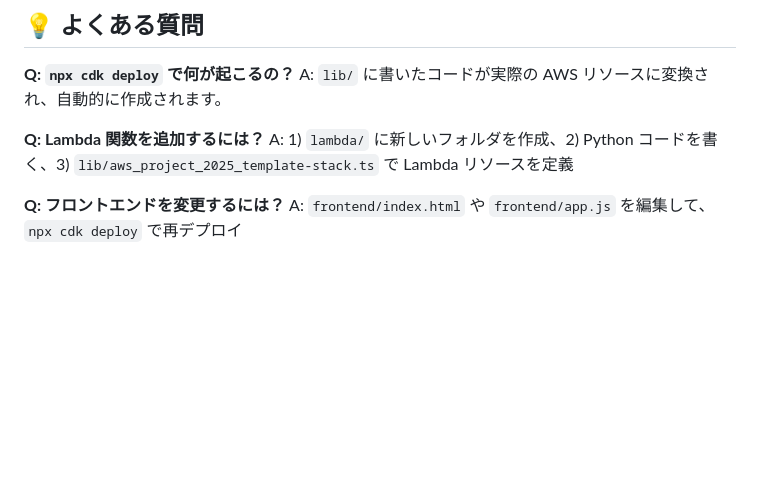
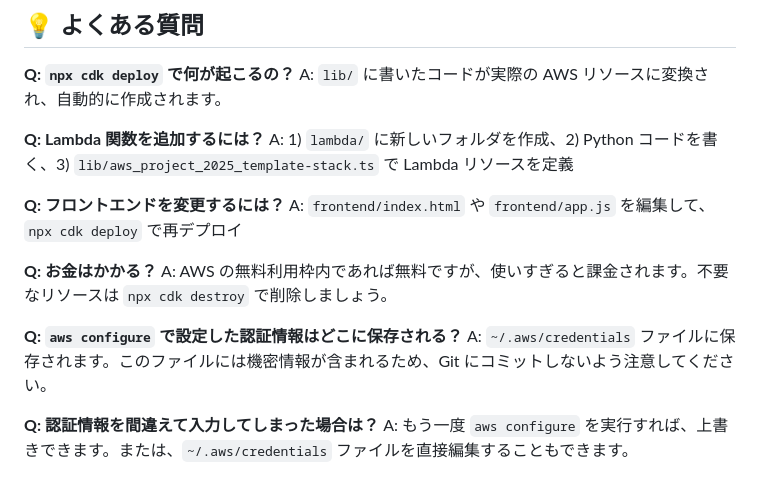
Before and after one commit to kappaexpress/aws_project_2025_template, a Markdown page: README.md, the part around one of its changes. Drawn GitHub-style; blank space fills up the shorter version.

```diff
--- a/README.md
+++ b/README.md
@@ -135,3 +184,12 @@ A: 1) `lambda/` に新しいフォルダを作成、2) Python コードを書く
 
 **Q: フロントエンドを変更するには？**
 A: `frontend/index.html` や `frontend/app.js` を編集して、`npx cdk deploy` で再デプロイ
+
+**Q: お金はかかる？**
+A: AWS の無料利用枠内であれば無料ですが、使いすぎると課金されます。不要なリソースは `npx cdk destroy` で削除しましょう。
+
+**Q: `aws configure` で設定した認証情報はどこに保存される？**
+A: `~/.aws/credentials` ファイルに保存されます。このファイルには機密情報が含まれるため、Git にコミットしないよう注意してください。
+
+**Q: 認証情報を間違えて入力してしまった場合は？**
+A: もう一度 `aws configure` を実行すれば、上書きできます。または、`~/.aws/credentials` ファイルを直接編集することもできます。
```
Also changed, not shown: other parts of README.md (+53 -4 lines).
